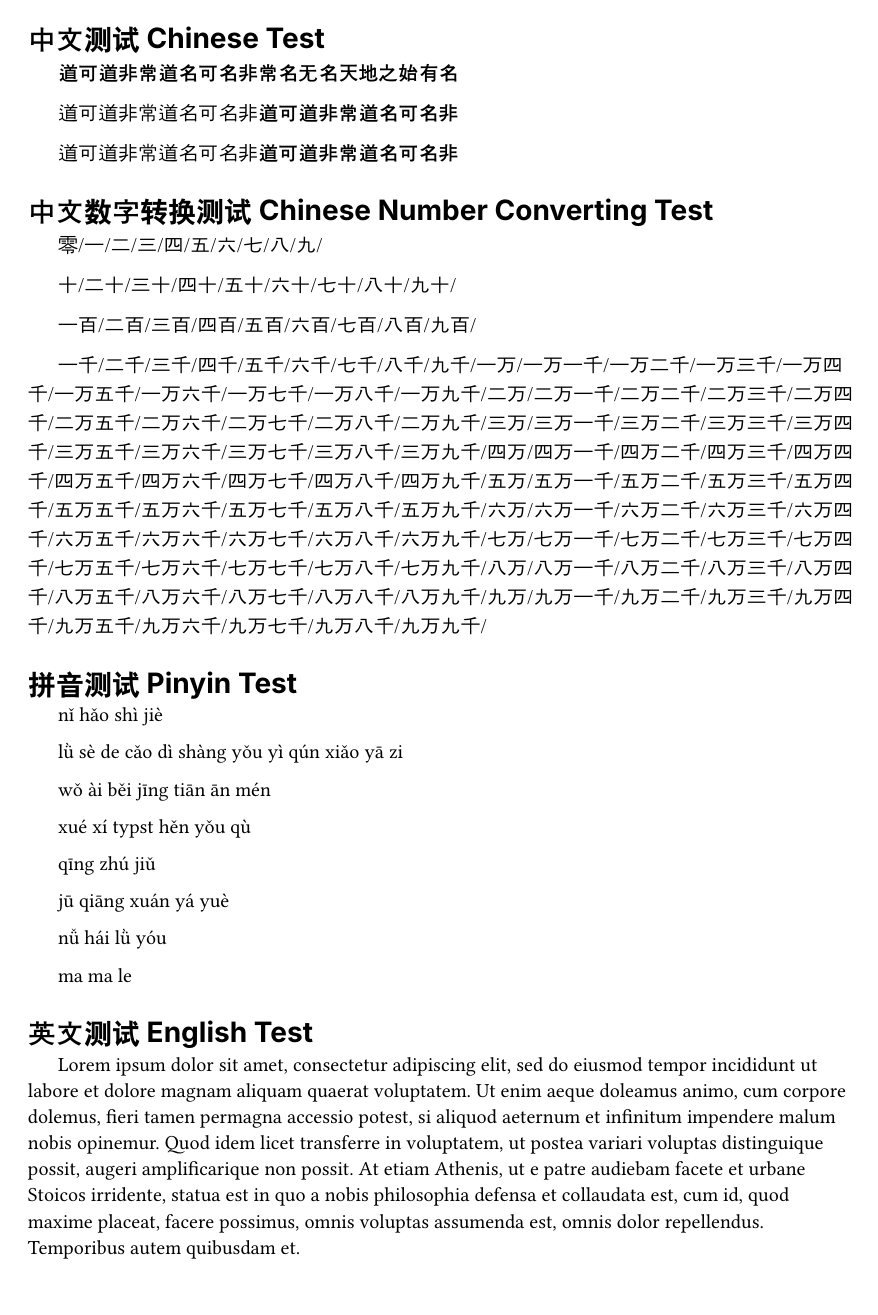
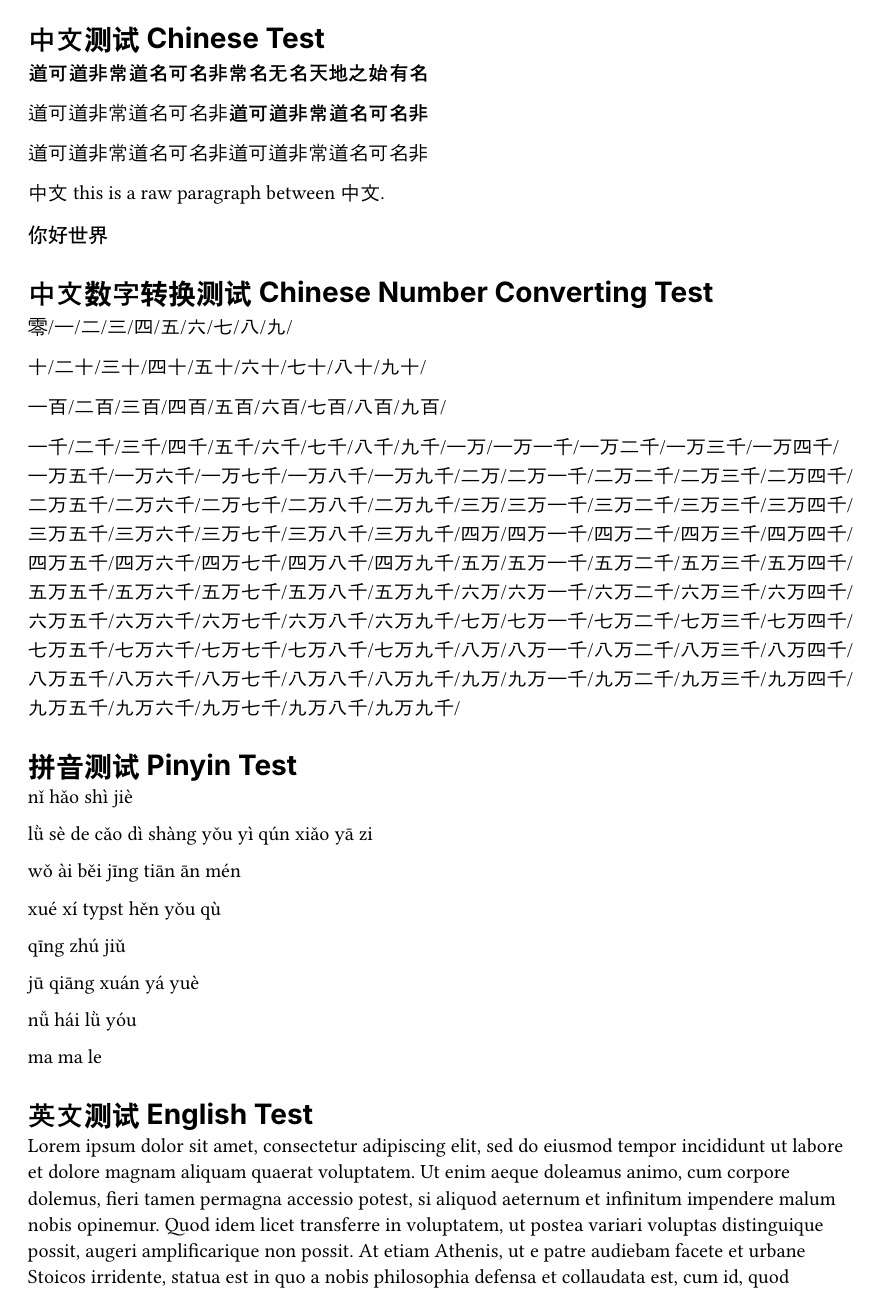
Before and after one commit to ctypst/ctypst-base, a Typst document (docs/你好世界.typ, which reads lib.typ): the whole page before the commit and page 1 of 2 after it. Compiled offline with Typst 0.15; a missing font is replaced by an installed copy or a similar font.

Commit message:
feat: 增加中英文混排测试

```diff
--- a/docs/你好世界.typ
+++ b/docs/你好世界.typ
@@ -8,7 +8,11 @@
 
 #zhlorem(10)*#zhlorem(10)*
 
-#zhlorem(10)*#zhlorem(10)*
+#zhlorem(10)_#zhlorem(10)_
+
+中文this is a raw paragraph between中文.
+
+你好世界
 
 = 中文数字转换测试 Chinese Number Converting Test
 
--- a/lib.typ
+++ b/lib.typ
@@ -60,5 +66,10 @@
     x
   }
 
+  show raw: x => {
+    set text(font: mono-family)
+    x
+  }
+
   doc
 }
```
Also changed, not shown: lib.typ (8 more changed lines).
